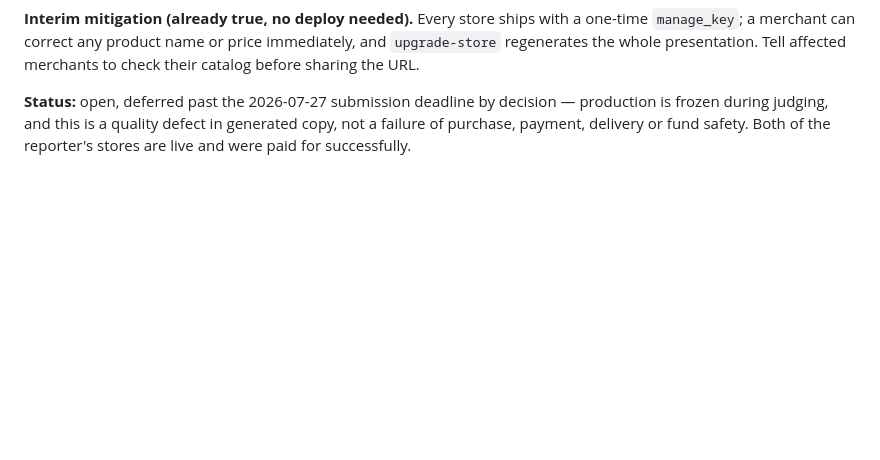
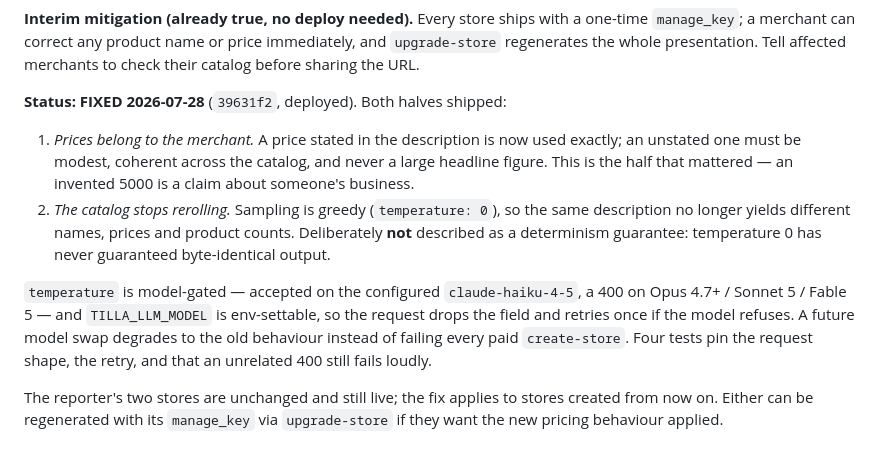
Before and after one commit to Ridwannurudeen/tilla, a Markdown page: docs/ISSUES.md, the part around the change. Rendered like a GitHub page; blank space fills up the shorter version.

Commit message:
Close issue #1 with what shipped and what it deliberately does not claim

```diff
--- a/docs/ISSUES.md
+++ b/docs/ISSUES.md
@@ -51,6 +51,21 @@ the contract chosen.
 regenerates the whole presentation. Tell affected merchants to check their catalog before sharing
 the URL.
 
-**Status:** open, deferred past the 2026-07-27 submission deadline by decision — production is frozen
-during judging, and this is a quality defect in generated copy, not a failure of purchase, payment,
-delivery or fund safety. Both of the reporter's stores are live and were paid for successfully.
+**Status: FIXED 2026-07-28** (`39631f2`, deployed). Both halves shipped:
+
+1. *Prices belong to the merchant.* A price stated in the description is now used exactly; an
+   unstated one must be modest, coherent across the catalog, and never a large headline figure.
+   This is the half that mattered — an invented 5000 is a claim about someone's business.
+2. *The catalog stops rerolling.* Sampling is greedy (`temperature: 0`), so the same description
+   no longer yields different names, prices and product counts. Deliberately **not** described as a
+   determinism guarantee: temperature 0 has never guaranteed byte-identical output.
+
+`temperature` is model-gated — accepted on the configured `claude-haiku-4-5`, a 400 on Opus 4.7+ /
+Sonnet 5 / Fable 5 — and `TILLA_LLM_MODEL` is env-settable, so the request drops the field and
+retries once if the model refuses. A future model swap degrades to the old behaviour instead of
+failing every paid `create-store`. Four tests pin the request shape, the retry, and that an
+unrelated 400 still fails loudly.
+
+The reporter's two stores are unchanged and still live; the fix applies to stores created from now
+on. Either can be regenerated with its `manage_key` via `upgrade-store` if they want the new
+pricing behaviour applied.
```
